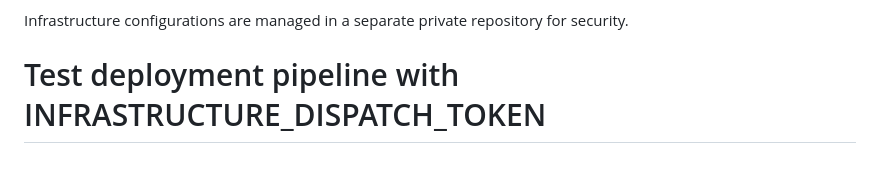
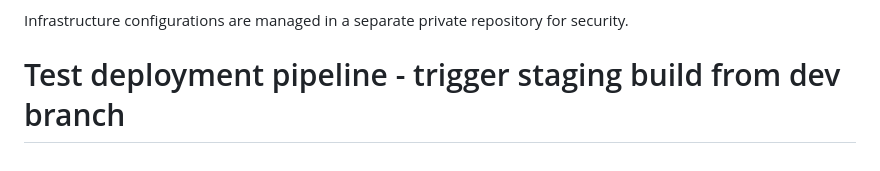
Before and after one commit to renekris/renekris-dev-website, a Markdown page: README.md, the part around the change. GitHub-like rendering.

Commit message:
trigger: force staging build from latest dev branch

```diff
--- a/README.md
+++ b/README.md
@@ -146,4 +146,4 @@ This website is part of a larger infrastructure setup that includes:
 - **DNS**: Cloudflare for domain management
 
 Infrastructure configurations are managed in a separate private repository for security.
-# Test deployment pipeline with INFRASTRUCTURE_DISPATCH_TOKEN
+# Test deployment pipeline - trigger staging build from dev branch
```
